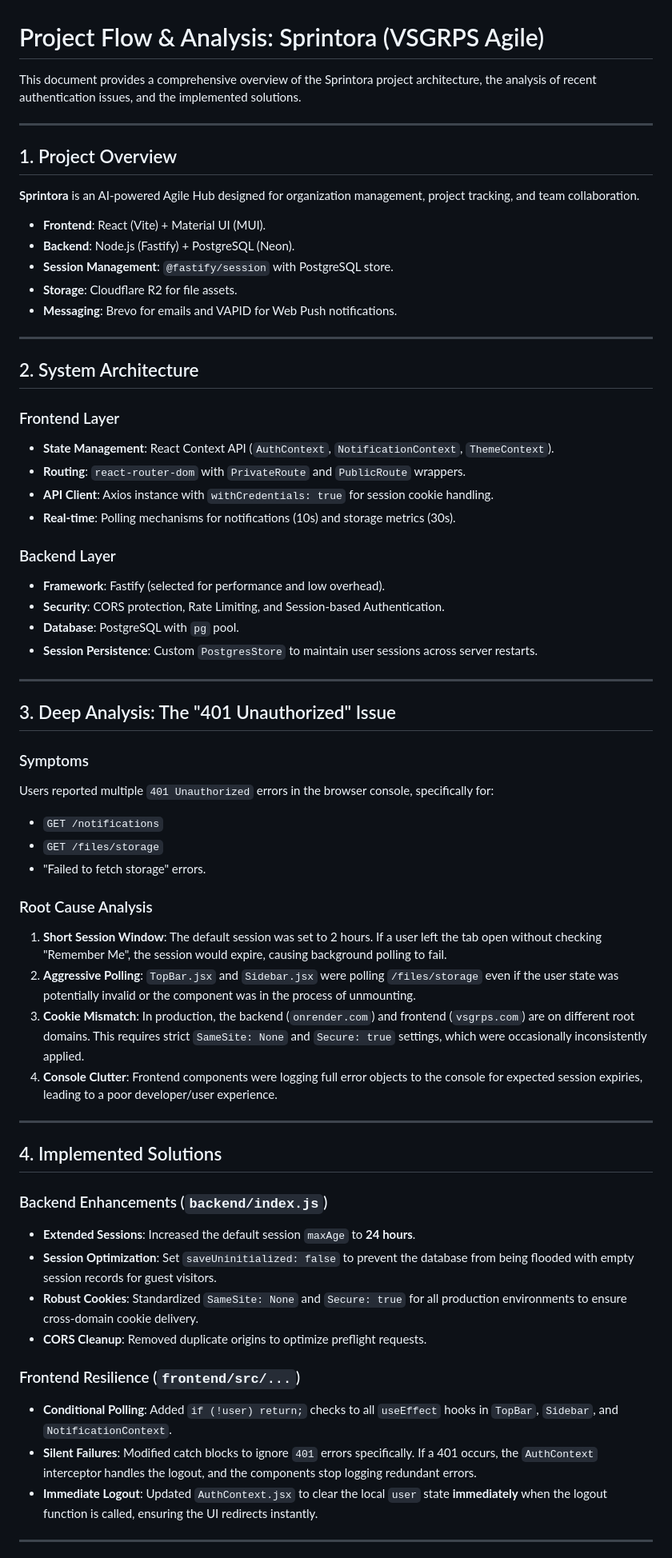
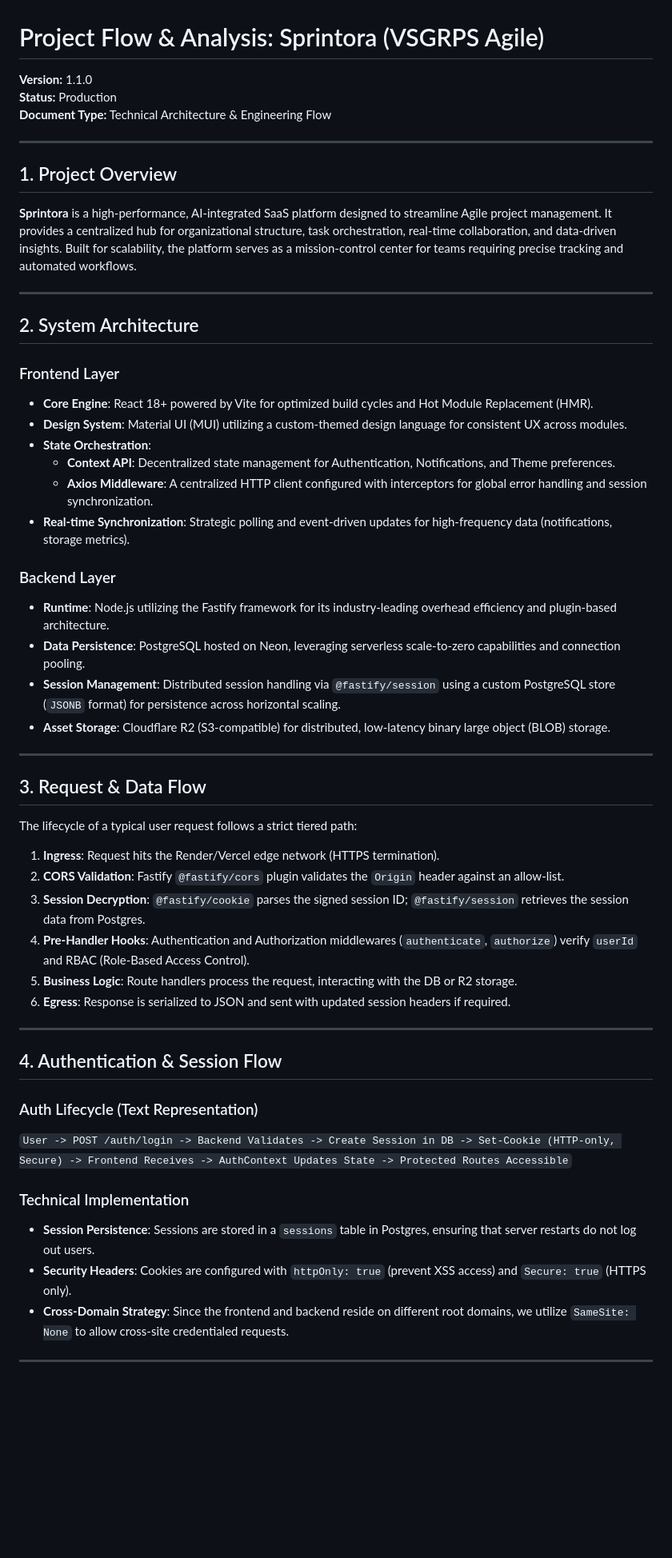
Before and after one commit to vimalRaj45/vsgrps_agile_backend, a Markdown page: flow.md, the part around one of its changes. Shown at 80% size. Drawn GitHub-style; blank space fills up the shorter version.

Commit message:
Update project documentation to architect-level standard

```diff
--- a/flow.md
+++ b/flow.md
@@ -1,64 +1,54 @@
 # Project Flow & Analysis: Sprintora (VSGRPS Agile)
-
-This document provides a comprehensive overview of the Sprintora project architecture, the analysis of recent authentication issues, and the implemented solutions.
+**Version:** 1.1.0
+**Status:** Production
+**Document Type:** Technical Architecture & Engineering Flow
 
 ---
 
 ## 1. Project Overview
-**Sprintora** is an AI-powered Agile Hub designed for organization management, project tracking, and team collaboration.
-
-- **Frontend**: React (Vite) + Material UI (MUI).
-- **Backend**: Node.js (Fastify) + PostgreSQL (Neon).
-- **Session Management**: `@fastify/session` with PostgreSQL store.
-- **Storage**: Cloudflare R2 for file assets.
-- **Messaging**: Brevo for emails and VAPID for Web Push notifications.
+**Sprintora** is a high-performance, AI-integrated SaaS platform designed to streamline Agile project management. It provides a centralized hub for organizational structure, task orchestration, real-time collaboration, and data-driven insights. Built for scalability, the platform serves as a mission-control center for teams requiring precise tracking and automated workflows.
 
 ---
 
 ## 2. System Architecture
 
 ### Frontend Layer
-- **State Management**: React Context API (`AuthContext`, `NotificationContext`, `ThemeContext`).
-- **Routing**: `react-router-dom` with `PrivateRoute` and `PublicRoute` wrappers.
-- **API Client**: Axios instance with `withCredentials: true` for session cookie handling.
-- **Real-time**: Polling mechanisms for notifications (10s) and storage metrics (30s).
+- **Core Engine**: React 18+ powered by Vite for optimized build cycles and Hot Module Replacement (HMR).
+- **Design System**: Material UI (MUI) utilizing a custom-themed design language for consistent UX across modules.
+- **State Orchestration**:
+    - **Context API**: Decentralized state management for Authentication, Notifications, and Theme preferences.
+    - **Axios Middleware**: A centralized HTTP client configured with interceptors for global error handling and session synchronization.
+- **Real-time Synchronization**: Strategic polling and event-driven updates for high-frequency data (notifications, storage metrics).
 
 ### Backend Layer
-- **Framework**: Fastify (selected for performance and low overhead).
-- **Security**: CORS protection, Rate Limiting, and Session-based Authentication.
-- **Database**: PostgreSQL with `pg` pool.
-- **Session Persistence**: Custom `PostgresStore` to maintain user sessions across server restarts.
+- **Runtime**: Node.js utilizing the Fastify framework for its industry-leading overhead efficiency and plugin-based architecture.
+- **Data Persistence**: PostgreSQL hosted on Neon, leveraging serverless scale-to-zero capabilities and connection pooling.
+- **Session Management**: Distributed session handling via `@fastify/session` using a custom PostgreSQL store (`JSONB` format) for persistence across horizontal scaling.
+- **Asset Storage**: Cloudflare R2 (S3-compatible) for distributed, low-latency binary large object (BLOB) storage.
 
 ---
 
-## 3. Deep Analysis: The "401 Unauthorized" Issue
+## 3. Request & Data Flow
+The lifecycle of a typical user request follows a strict tiered path:
 
-### Symptoms
-Users reported multiple `401 Unauthorized` errors in the browser console, specifically for:
-- `GET /notifications`
-- `GET /files/storage`
-- "Failed to fetch storage" errors.
-
-### Root Cause Analysis
-1. **Short Session Window**: The default session was set to 2 hours. If a user left the tab open without checking "Remember Me", the session would expire, causing background polling to fail.
-2. **Aggressive Polling**: `TopBar.jsx` and `Sidebar.jsx` were polling `/files/storage` even if the user state was potentially invalid or the component was in the process of unmounting.
-3. **Cookie Mismatch**: In production, the backend (`onrender.com`) and frontend (`vsgrps.com`) are on different root domains. This requires strict `SameSite: None` and `Secure: true` settings, which were occasionally inconsistently applied.
-4. **Console Clutter**: Frontend components were logging full error objects to the console for expected session expiries, leading to a poor developer/user experience.
+1.  **Ingress**: Request hits the Render/Vercel edge network (HTTPS termination).
+2.  **CORS Validation**: Fastify `@fastify/cors` plugin validates the `Origin` header against an allow-list.
+3.  **Session Decryption**: `@fastify/cookie` parses the signed session ID; `@fastify/session` retrieves the session data from Postgres.
+4.  **Pre-Handler Hooks**: Authentication and Authorization middlewares (`authenticate`, `authorize`) verify `userId` and RBAC (Role-Based Access Control).
+5.  **Business Logic**: Route handlers process the request, interacting with the DB or R2 storage.
+6.  **Egress**: Response is serialized to JSON and sent with updated session headers if required.
 
 ---
 
-## 4. Implemented Solutions
+## 4. Authentication & Session Flow
 
-### Backend Enhancements (`backend/index.js`)
-- **Extended Sessions**: Increased the default session `maxAge` to **24 hours**.
-- **Session Optimization**: Set `saveUninitialized: false` to prevent the database from being flooded with empty session records for guest visitors.
-- **Robust Cookies**: Standardized `SameSite: None` and `Secure: true` for all production environments to ensure cross-domain cookie delivery.
-- **CORS Cleanup**: Removed duplicate origins to optimize preflight requests.
+### Auth Lifecycle (Text Representation)
+`User -> POST /auth/login -> Backend Validates -> Create Session in DB -> Set-Cookie (HTTP-only, Secure) -> Frontend Receives -> AuthContext Updates State -> Protected Routes Accessible`
 
-### Frontend Resilience (`frontend/src/...`)
-- **Conditional Polling**: Added `if (!user) return;` checks to all `useEffect` hooks in `TopBar`, `Sidebar`, and `NotificationContext`.
-- **Silent Failures**: Modified catch blocks to ignore `401` errors specifically. If a 401 occurs, the `AuthContext` interceptor handles the logout, and the components stop logging redundant errors.
-- **Immediate Logout**: Updated `AuthContext.jsx` to clear the local `user` state **immediately** when the logout function is called, ensuring the UI redirects instantly.
+### Technical Implementation
+- **Session Persistence**: Sessions are stored in a `sessions` table in Postgres, ensuring that server restarts do not log out users.
+- **Security Headers**: Cookies are configured with `httpOnly: true` (prevent XSS access) and `Secure: true` (HTTPS only).
+- **Cross-Domain Strategy**: Since the frontend and backend reside on different root domains, we utilize `SameSite: None` to allow cross-site credentialed requests.
 
 ---
 
```
Also changed, not shown: other parts of flow.md (+66 -19 lines).
